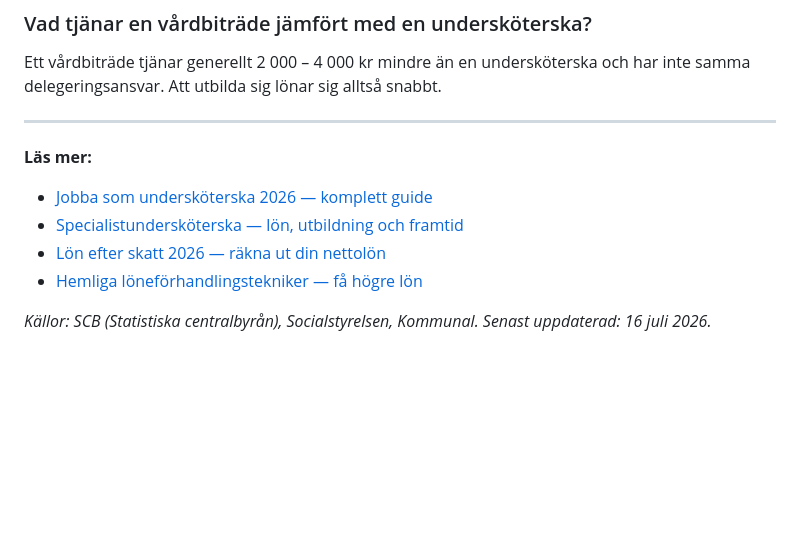
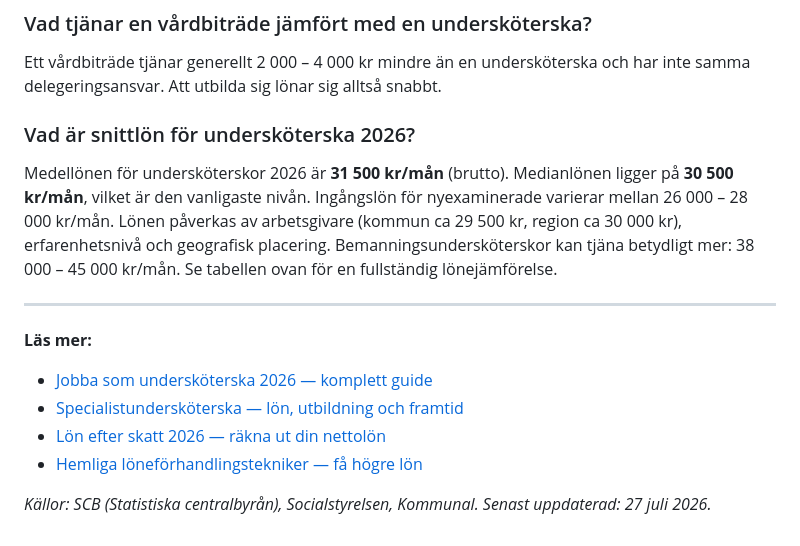
Before and after one commit to hakimdx2/raknalon, a Markdown page: content/blog/underskoterska-lon-2026.md, the part around one of its changes. Rendered like a GitHub page; blank space fills up the shorter version.

Commit message:
UPDATE: GSC striking distance underskoterska-lon (FAQ snittlon) + refresh ranteavdrag (fix 3 broken links, date bump)

```diff
--- a/content/blog/underskoterska-lon-2026.md
+++ b/content/blog/underskoterska-lon-2026.md
@@ -98,6 +98,9 @@ Ja, det råder mycket stor brist på utbildade undersköterskor i nästan hela S
 ### Vad tjänar en vårdbiträde jämfört med en undersköterska?
 Ett vårdbiträde tjänar generellt 2 000 – 4 000 kr mindre än en undersköterska och har inte samma delegeringsansvar. Att utbilda sig lönar sig alltså snabbt.
 
+### Vad är snittlön för undersköterska 2026?
+Medellönen för undersköterskor 2026 är **31 500 kr/mån** (brutto). Medianlönen ligger på **30 500 kr/mån**, vilket är den vanligaste nivån. Ingångslön för nyexaminerade varierar mellan 26 000 – 28 000 kr/mån. Lönen påverkas av arbetsgivare (kommun ca 29 500 kr, region ca 30 000 kr), erfarenhetsnivå och geografisk placering. Bemanningsundersköterskor kan tjäna betydligt mer: 38 000 – 45 000 kr/mån. Se tabellen ovan för en fullständig lönejämförelse.
+
 ---
 
 **Läs mer:**
@@ -106,4 +109,4 @@ Ett vårdbiträde tjänar generellt 2 000 – 4 000 kr mindre än en undersköte
 - [Lön efter skatt 2026 — räkna ut din nettolön](/blogg/lon-efter-skatt-2026)
 - [Hemliga löneförhandlingstekniker — få högre lön](/blogg/hemliga-loneforhandlings-tekniker)
 
-*Källor: SCB (Statistiska centralbyrån), Socialstyrelsen, Kommunal. Senast uppdaterad: 16 juli 2026.*
+*Källor: SCB (Statistiska centralbyrån), Socialstyrelsen, Kommunal. Senast uppdaterad: 27 juli 2026.*
```
Also changed, not shown: other parts of content/blog/underskoterska-lon-2026.md (+1 -1 lines), content/blog/ranteavdrag-bolan-skatt.md (+4 -6 lines).
